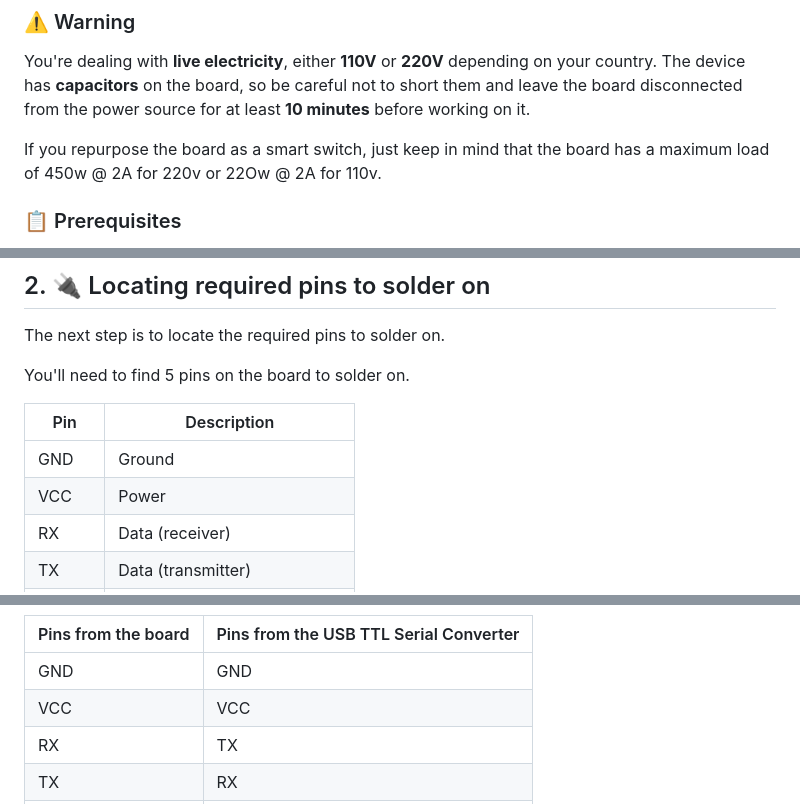
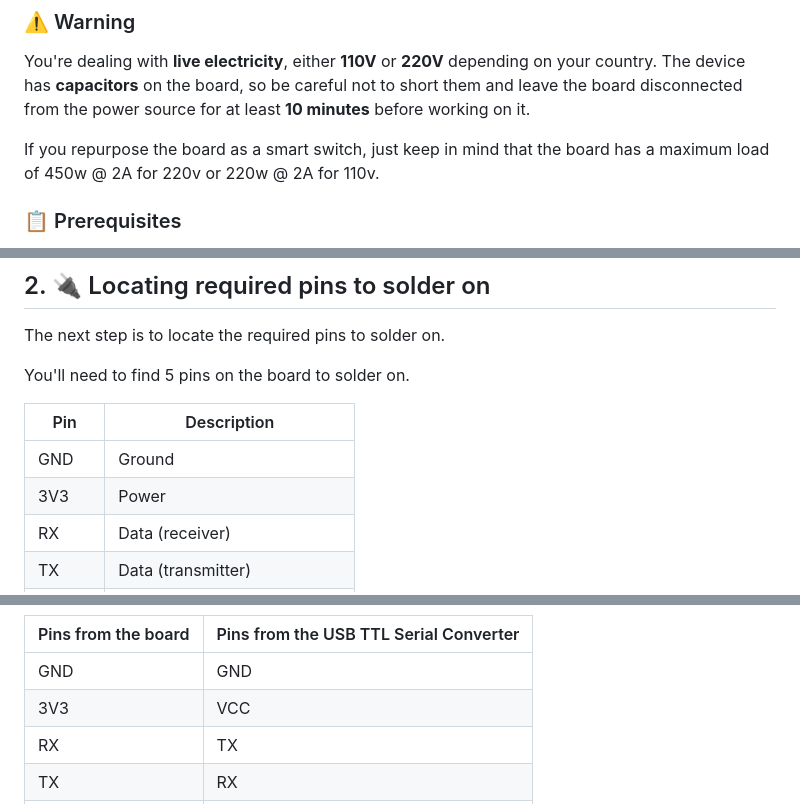
Before and after one commit to MisterGoodDeal/sonoff-slampher-v2-esp-home, a Markdown page: README.md, 3 parts joined by grey strips. GitHub-like rendering.

Commit message:
fix: ✏️ Fix typos

```diff
--- a/README.md
+++ b/README.md
@@ -18,7 +18,7 @@ So in this tutorial I'll show the following steps to reproduce the flashing of *
 You're dealing with **live electricity**, either **110V** or **220V** depending on your country.
 The device has **capacitors** on the board, so be careful not to short them and leave the board disconnected from the power source for at least **10 minutes** before working on it.
 
-If you repurpose the board as a smart switch, just keep in mind that the board has a maximum load of 450w @ 2A for 220v or 22Ow @ 2A for 110v.
+If you repurpose the board as a smart switch, just keep in mind that the board has a maximum load of 450w @ 2A for 220v or 220w @ 2A for 110v.
 
 ### 📋 Prerequisites
 
@@ -53,7 +53,7 @@ You'll need to find 5 pins on the board to solder on.
 | Pin | Description                    |
 |-----|--------------------------------|
 | GND | Ground                         |
-| VCC | Power                          |
+| 3V3 | Power                          |
 | RX  | Data (receiver)                |
 | TX  | Data (transmitter)             |
 | GPIO 0 | Reset on R3 unpopulated pad |
@@ -75,7 +75,7 @@ Once you've soldered the pins, you can connect the USB TTL Serial Converter like
 | Pins from the board | Pins from the USB TTL Serial Converter |
 |---------------------|----------------------------------------|
 | GND                 | GND                                    |
-| VCC                 | VCC                                    |
+| 3V3                 | VCC                                    |
 | RX                  | TX                                     |
 | TX                  | RX                                     |
 | R3 (GPIO 0)         | GND                                    |
```
